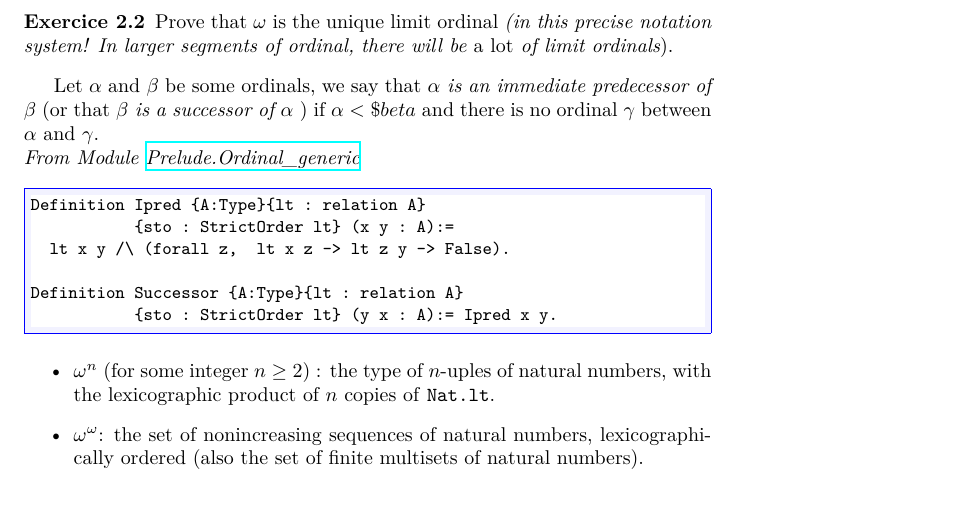
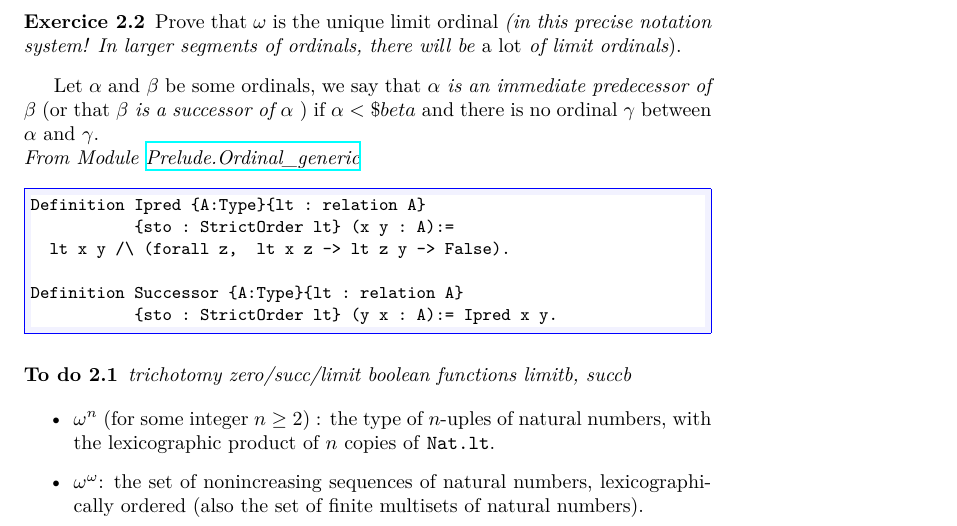
Before and after one commit to coq-community/hydra-battles, a LaTeX thesis (latex/hydras.tex, which reads latex/chapter-skippable.tex): part of page 22 of 151, cut so that both start at the same text. Compiled offline with XeLaTeX.

```diff
--- a/latex/chapter-skippable.tex
+++ b/latex/chapter-skippable.tex
@@ -562,7 +562,8 @@
 \index{Exercises}
 
 \begin{exercise}
-Prove that $\omega$ is the unique   limit ordinal \emph{(in this precise notation system! In larger segments of ordinal, there will be \emph{a lot} of limit ordinals}).
+Prove that $\omega$ is the unique   limit ordinal \emph{(in this precise notation system! In larger segments of
+ordinals, there will be \emph{a lot} of limit ordinals}).
 \end{exercise}
 
 Let $\alpha$ and $\beta$ be some ordinals, we say that \emph{$\alpha$ is an immediate predecessor of $\beta$}
@@ -579,6 +580,13 @@
            {sto : StrictOrder lt} (y x : A):= Ipred x y.
 \end{Coqsrc}
 
+
+\begin{todo}
+trichotomy zero/succ/limit
+boolean functions limitb, succb
+
+
+\end{todo}
 \begin{itemize}
 \item $\omega^n$ (for some  integer  $n\geq 2$) : the type of $n$-uples of natural numbers, with the lexicographic product of $n$ copies of \texttt{Nat.lt}.
 \item  $\omega^\omega$: the set of nonincreasing sequences of natural numbers, lexicographically ordered (also the set of finite multisets of natural numbers).
```
Also changed, not shown: 11 other files.
